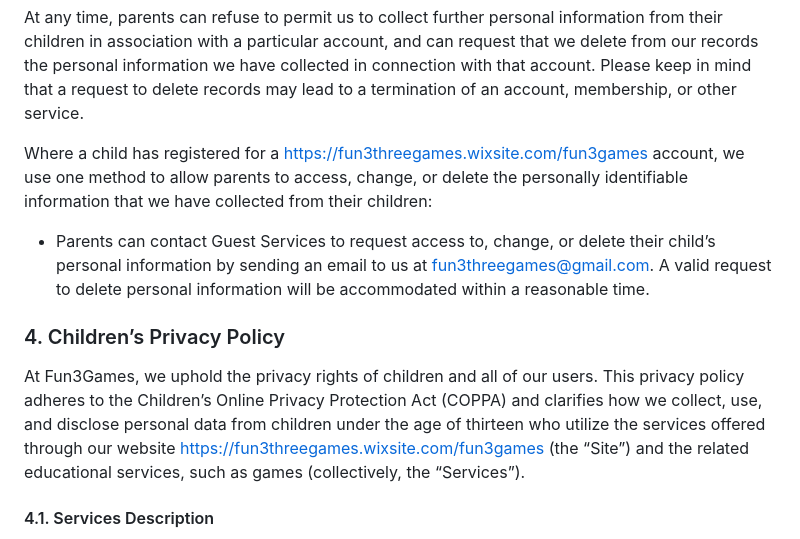
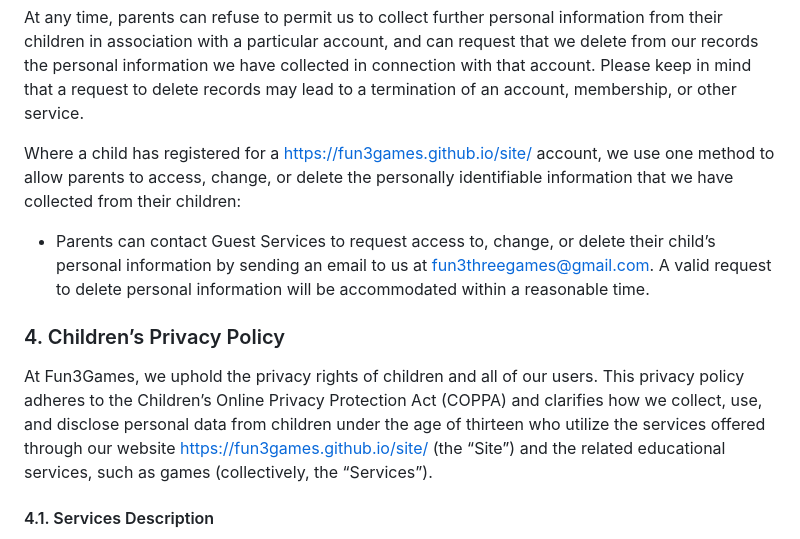
Before and after one commit to Fun3Games/site, a Markdown page: privacy.md, the part around the change. Drawn GitHub-style.

```diff
--- a/privacy.md
+++ b/privacy.md
@@ -24,13 +24,13 @@ permalink: /privacy/
   <h3>3. Parental Choices and Controls</h3>
   <p>At any time, parents can refuse to permit us to collect further personal information from their children in association with a particular account, and can request that we delete from our records the personal information we have collected in connection with that account. Please keep in mind that a request to delete records may lead to a termination of an account, membership, or other service.</p>
 
-  <p>Where a child has registered for a <a href="https://fun3threegames.wixsite.com/fun3games">https://fun3threegames.wixsite.com/fun3games</a> account, we use one method to allow parents to access, change, or delete the personally identifiable information that we have collected from their children:</p>
+  <p>Where a child has registered for a <a href="https://fun3games.github.io/site/">https://fun3games.github.io/site/</a> account, we use one method to allow parents to access, change, or delete the personally identifiable information that we have collected from their children:</p>
   <ul>
     <li>Parents can contact Guest Services to request access to, change, or delete their child’s personal information by sending an email to us at <a href="mailto:fun3threegames@gmail.com">fun3threegames@gmail.com</a>. A valid request to delete personal information will be accommodated within a reasonable time.</li>
   </ul>
 
   <h3>4. Children’s Privacy Policy</h3>
-  <p>At Fun3Games, we uphold the privacy rights of children and all of our users. This privacy policy adheres to the Children’s Online Privacy Protection Act (COPPA) and clarifies how we collect, use, and disclose personal data from children under the age of thirteen who utilize the services offered through our website <a href="https://fun3threegames.wixsite.com/fun3games">https://fun3threegames.wixsite.com/fun3games</a> (the “Site”) and the related educational services, such as games (collectively, the “Services”).</p>
+  <p>At Fun3Games, we uphold the privacy rights of children and all of our users. This privacy policy adheres to the Children’s Online Privacy Protection Act (COPPA) and clarifies how we collect, use, and disclose personal data from children under the age of thirteen who utilize the services offered through our website <a href="https://fun3games.github.io/site/">https://fun3games.github.io/site/</a> (the “Site”) and the related educational services, such as games (collectively, the “Services”).</p>
 
   <h4>4.1. Services Description</h4>
   <p>Fun3Games provides educational games on various game platforms. In the process of providing these Services, we may encounter information, including personal information, from course participants.</p>
```
